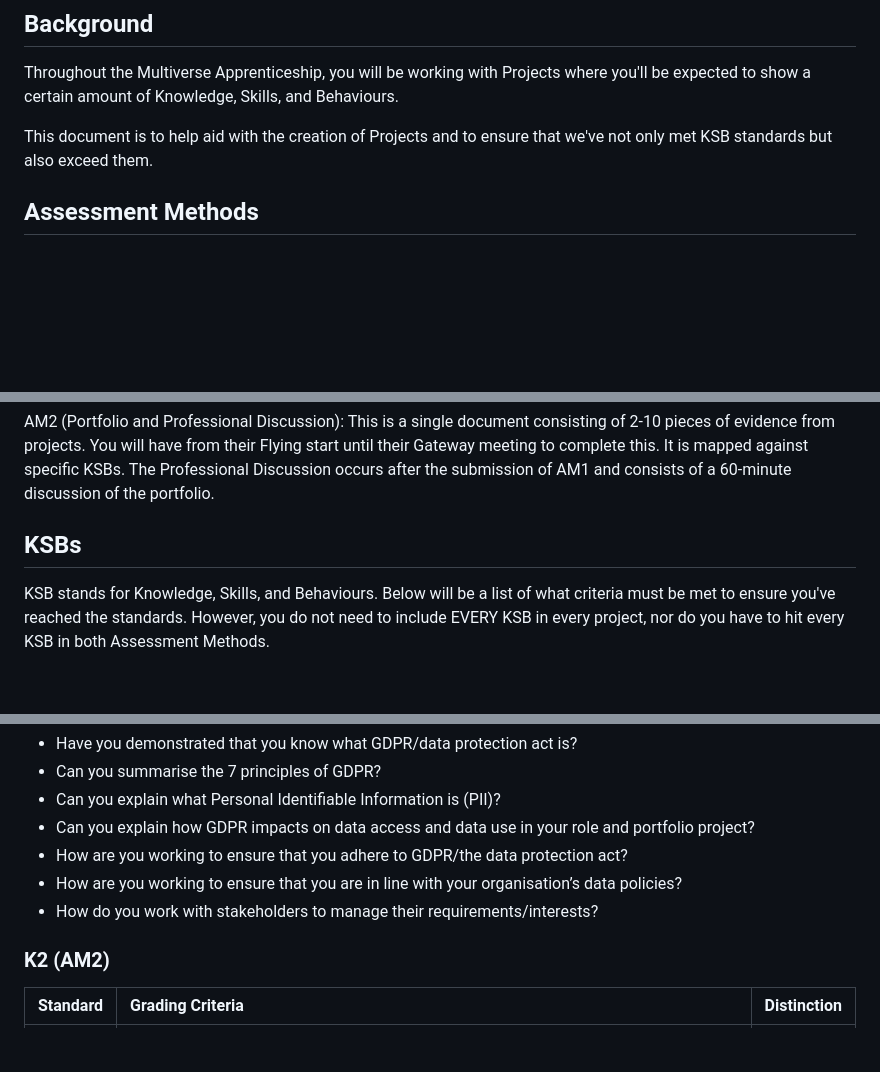
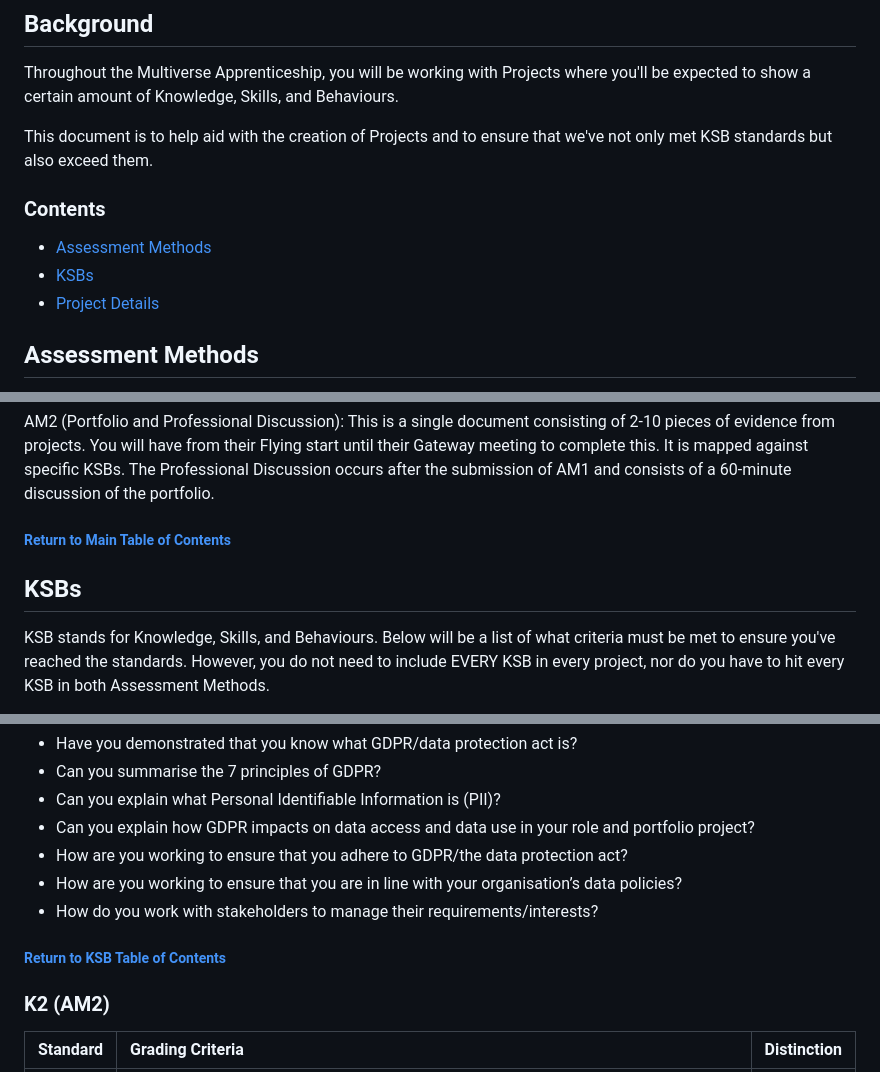
Before and after one commit to SirMustFailAlot/ProjectChizuru, a Markdown page: Multiverse/Projects and KSBs.md, 3 parts joined by grey strips. GitHub-like rendering; blank space fills up the shorter version.

```diff
--- a/Multiverse/Projects and KSBs.md
+++ b/Multiverse/Projects and KSBs.md
@@ -4,6 +4,11 @@
 Throughout the Multiverse Apprenticeship, you will be working with Projects where you'll be expected to show a certain amount of Knowledge, Skills, and Behaviours.
 
 This document is to help aid with the creation of Projects and to ensure that we've not only met KSB standards but also exceed them.
+
+### Contents <a id="MainToC"></a>
+- [Assessment Methods](#AssessmentMethods)
+- [KSBs](#KSBs)
+- [Project Details](#Projects)
 
 ## Assessment Methods <a id="AssessmentMethods"></a>
 The way you will show the KSBs is through a main work-based project (Assessment Method 1) and through a series of projects within a portfolio (Assessment Method 2). Below is an explaination of each of the assessment methods.
@@ -14,7 +19,8 @@ AM1 (Project and Presentation, also known as the Work-Based Project): An 8-week
 ### Assessment Method 2: Portfolio Projects
 AM2 (Portfolio and Professional Discussion): This is a single document consisting of 2-10 pieces of evidence from projects. You will have from their Flying start until their Gateway meeting to complete this. It is mapped against specific KSBs. The Professional Discussion occurs after the submission of AM1 and consists of a 60-minute discussion of the portfolio.
 
-## KSBs
+##### [<p style="text-align: right;">Return to Main Table of Contents</p>](#MainToC)
+## KSBs  <a id="KSBs"></a>
 KSB stands for Knowledge, Skills, and Behaviours. Below will be a list of what criteria must be met to ensure you've reached the standards. However, you do not need to include EVERY KSB in every project, nor do you have to hit every KSB in both Assessment Methods.
 
 Before we go into the Projects, below is a list of the KSBs that are involved in Assessment Method 1 and Assessment Method 2.
@@ -89,6 +95,7 @@ Below are questions you can ask yourself to make sure you have fully evidenced K
 - How are you working to ensure that you are in line with your organisation’s data policies?
 - How do you work with stakeholders to manage their requirements/interests?
 
+##### [<p style="text-align: right;">Return to KSB Table of Contents</p>](#KSBToC)
 ### K2 (AM2) <a id="K2"></a>
 
 | Standard | Grading Criteria | Distinction |
```
Also changed, not shown: other parts of Multiverse/Projects and KSBs.md (+66 -1 lines).
